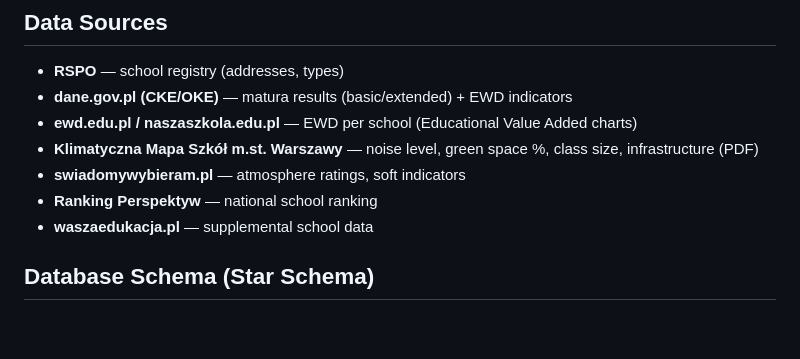
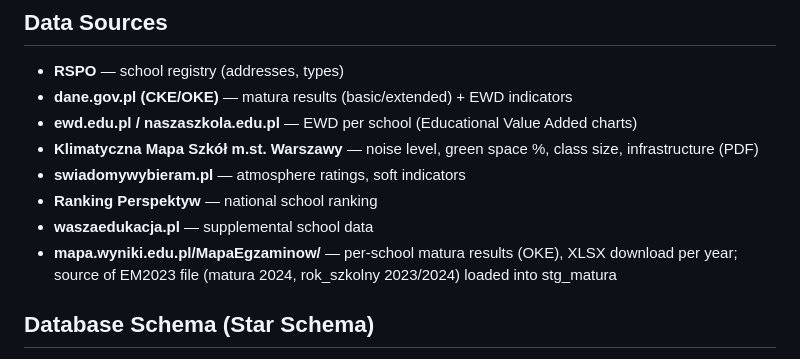
Before and after one commit to pd5132/WawaLiceum, a Markdown page: CLAUDE.md, the part around the change. Drawn GitHub-style; blank space fills up the shorter version.

```diff
--- a/CLAUDE.md
+++ b/CLAUDE.md
@@ -29,6 +29,7 @@ Currently in design/planning phase: DB schema done, UX mockups done, no applicat
 - **swiadomywybieram.pl** — atmosphere ratings, soft indicators
 - **Ranking Perspektyw** — national school ranking
 - **waszaedukacja.pl** — supplemental school data
+- **mapa.wyniki.edu.pl/MapaEgzaminow/** — per-school matura results (OKE), XLSX download per year; source of EM2023 file (matura 2024, rok_szkolny 2023/2024) loaded into stg_matura
 
 ## Database Schema (Star Schema)
 
```
Also changed, not shown: docs/README.md (+3 -1 lines).
